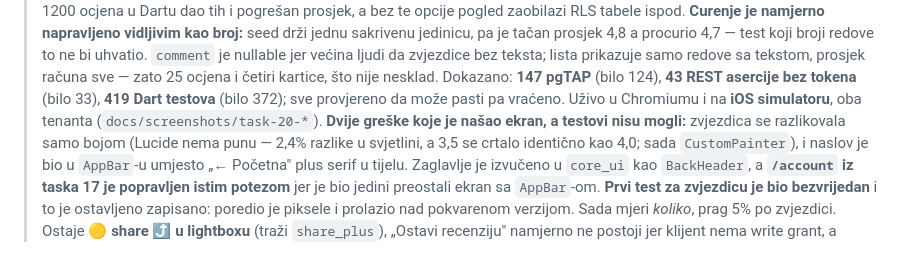
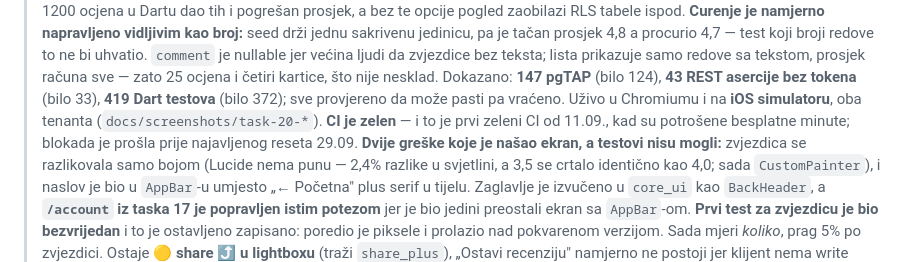
Before and after one commit to htuco/salon-booking-platform, a Markdown page: tasks/sprint-2/README.md, the part around the change. GitHub-like rendering.

```diff
--- a/tasks/sprint-2/README.md
+++ b/tasks/sprint-2/README.md
@@ -164,7 +164,8 @@ Namjerno, po [01 §17](../../docs/01-mvp-spec.md#17-build-order):
 > tekstom, prosjek računa sve — zato 25 ocjena i četiri kartice, što nije nesklad.
 > Dokazano: **147 pgTAP** (bilo 124), **43 REST asercije bez tokena** (bilo 33), **419 Dart testova**
 > (bilo 372); sve provjereno da može pasti pa vraćeno. Uživo u Chromiumu i na **iOS simulatoru**,
-> oba tenanta (`docs/screenshots/task-20-*`).
+> oba tenanta (`docs/screenshots/task-20-*`). **CI je zelen** — i to je prvi zeleni CI od 11.09.,
+> kad su potrošene besplatne minute; blokada je prošla prije najavljenog reseta 29.09.
 > **Dvije greške koje je našao ekran, a testovi nisu mogli:** zvjezdica se razlikovala samo bojom
 > (Lucide nema punu — 2,4% razlike u svjetlini, a 3,5 se crtalo identično kao 4,0; sada
 > `CustomPainter`), i naslov je bio u `AppBar`-u umjesto „← Početna" plus serif u tijelu. Zaglavlje
```
Also changed, not shown: tasks/sprint-2/20-galerija-recenzije.md (+5 -0 lines).
